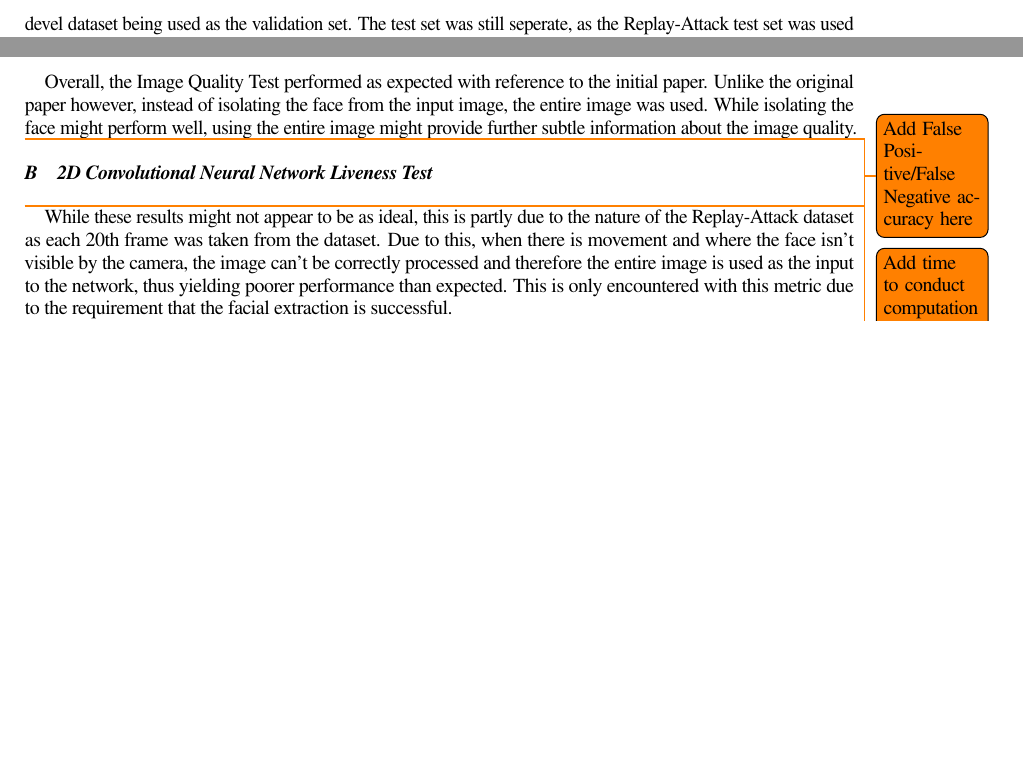
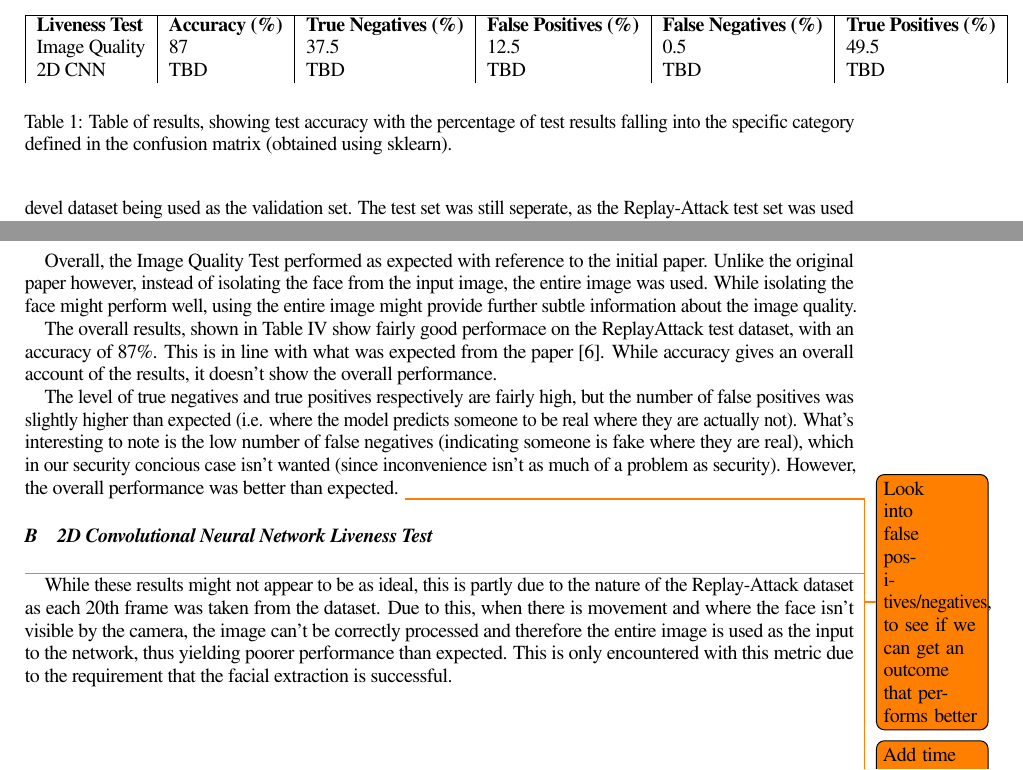
Before and after one commit to OhmGeek/FacialLivenessTests, a LaTeX paper (docs/paper/report.tex): two parts of page 10 of 12, joined at a grey line, cut at the place of the change, the shorter picture padded with empty space. Compiled offline with pdfLaTeX.

Commit message:
Add first results to the paper

```diff
--- a/docs/paper/report.tex
+++ b/docs/paper/report.tex
@@ -425,14 +425,38 @@ Facial liveness, convolutional neural networks, image quality metrics
     well, so in this case the Replay-Attack devel set was used. It must be noted that no overlap occurs between the Replay-Attack devel and test sets, to prevent the risk
     of these results being invalid.
 
+
+    \begin{table}
+        \centering
+        \begin{tabular}{| l | l | l | l | l | l |}
+            \hline
+            \textbf{Liveness Test} & \textbf{Accuracy (\%)} & \textbf{True Negatives (\%)} & \textbf{False Positives (\%)} & \textbf{False Negatives (\%)} & \textbf{True Positives (\%)}\\
+            Image Quality & 87 & 37.5 & 12.5 & 0.5 & 49.5\\
+            2D CNN & TBD & TBD & TBD & TBD & TBD\\
+        \end{tabular}
+        \label{ResultsTable}
+        \caption{Table of results, showing test accuracy with the percentage of test results falling into the specific category defined in the confusion matrix (obtained using sklearn).}
+    \end{table}
+
     \subsection{Image Quality Liveness Test}
         Overall, the Image Quality Test performed as expected with reference to the initial paper. Unlike the original paper however, instead of isolating the face
         from the input image, the entire image was used. While isolating the face might perform well, using the entire image might provide further subtle information
         about the image quality.
 
-        \todo{Add False Positive/False Negative accuracy here}
+        The overall results, shown in Table \ref{ResultsTable} show fairly good performace on the ReplayAttack test dataset, with an accuracy of 87\%. This is in line with
+        what was expected from the paper \cite{ImageQualityAssessmentTest}. While accuracy gives an overall account of the results, it doesn't show the overall performance.
+
+        The level of true negatives and true positives respectively are fairly high, but the number of false positives was slightly higher than expected (i.e. where the model predicts someone to be real where they are actually not).
+        What's interesting to note is the low number of false negatives (indicating someone is fake where they are real), which in our security concious case isn't wanted (since inconvenience isn't as much of a problem as security).
+        However, the overall performance was better than expected.
+        \todo{Look into false positives/negatives, to see if we can get an outcome that performs better}
+        % Total results - the RAW data in case people need it.
+        % 0.87
+        % True Negatives:  75
+        % False Positives:  25
+        % False Negatives:  1
+        % True Positives:  99
         \todo{Add time to conduct computation here (without multithreading) - for predictions only, not training}
-
         \todo{show an example image of the system at work with image quality liveness}
 
     \subsection{2D Convolutional Neural Network Liveness Test}
```
Also changed, not shown: docs/paper/report.pdf, 4 other files.
